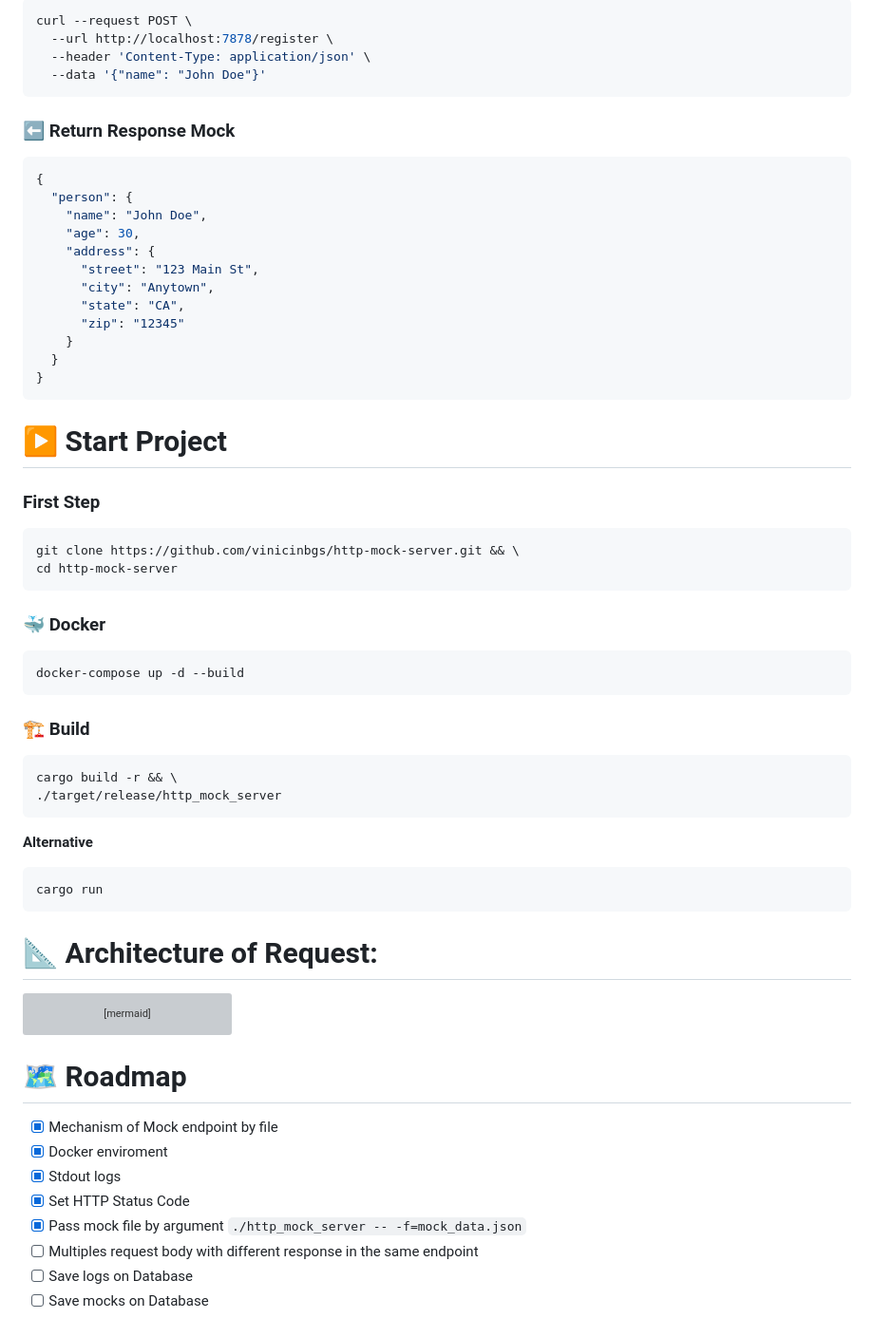
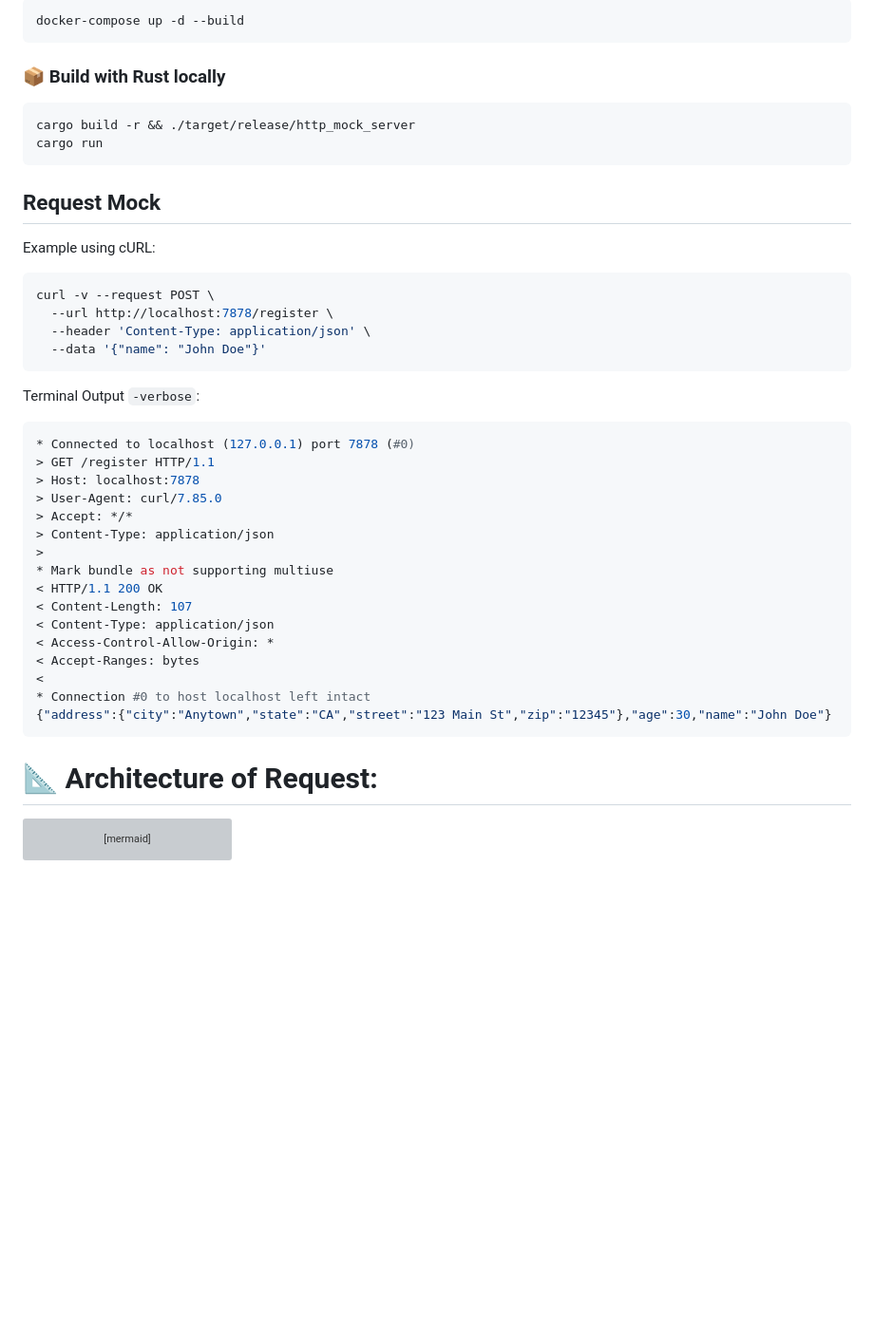
Before and after one commit to vinicinbgs/http-mock-server, a Markdown page: README.md, the part around the change printed below. Shown: that part at 95% size. Rendered like a GitHub page; blank space fills up the shorter version; grey boxes are pictures that could not be loaded.

````diff
--- a/README.md
+++ b/README.md
@@ -38,45 +66,40 @@ This project is a HTTP Mock Server, thought to support development of API Rest t
 ```sh
-curl --request POST \
+docker-compose up -d --build
+```
+
+### 📦 Build with Rust locally
+```sh
+cargo build -r && ./target/release/http_mock_server
+cargo run
+```
+
+## Request Mock
+Example using cURL:
+```sh
+curl -v --request POST \
   --url http://localhost:7878/register \
   --header 'Content-Type: application/json' \
   --data '{"name": "John Doe"}'
 ```
 
-### ⬅️ Return Response Mock
-```json
-{
-  "person": {
-    "name": "John Doe",
-    "age": 30,
-    "address": {
-      "street": "123 Main St",
-      "city": "Anytown",
-      "state": "CA",
-      "zip": "12345"
-    }
-  }
-}
-```
-
-# ▶️ Start Project
-### First Step
+Terminal Output `-verbose`:
 ```sh
-git clone https://github.com/vinicinbgs/http-mock-server.git && \
-cd http-mock-server
-```
-### 🐳 Docker
-```sh
-docker-compose up -d --build
-```
-
-### 🏗️ Build
-```sh
-cargo build -r && \
-./target/release/http_mock_server
-```
-**Alternative**
-```sh
-cargo run
+* Connected to localhost (127.0.0.1) port 7878 (#0)
+> GET /register HTTP/1.1
+> Host: localhost:7878
+> User-Agent: curl/7.85.0
+> Accept: */*
+> Content-Type: application/json
+>
+* Mark bundle as not supporting multiuse
+< HTTP/1.1 200 OK
+< Content-Length: 107
+< Content-Type: application/json
+< Access-Control-Allow-Origin: *
+< Accept-Ranges: bytes
+<
+* Connection #0 to host localhost left intact
+{"address":{"city":"Anytown","state":"CA","street":"123 Main St","zip":"12345"},"age":30,"name":"John Doe"}
 ```
 # 📐 Architecture of Request:
 ```mermaid
@@ -88,14 +111,3 @@ sequenceDiagram
     Service->>-Controller: response
     Controller->>-Request: response
 ```
-
-# 🗺️ Roadmap
-
-- [x] Mechanism of Mock endpoint by file
-- [x] Docker enviroment
-- [x] Stdout logs
-- [x] Set HTTP Status Code
-- [x] Pass mock file by argument `./http_mock_server -- -f=mock_data.json`
-- [ ] Multiples request body with different response in the same endpoint
-- [ ] Save logs on Database
-- [ ] Save mocks on Database
````
Also changed, not shown: other parts of README.md (+36 -8 lines), docs/logo.png (added), 5 other files.
